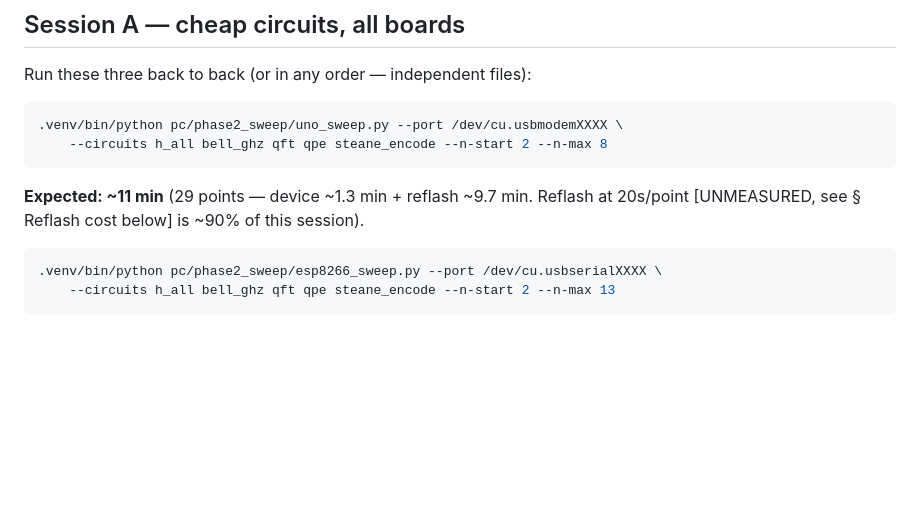
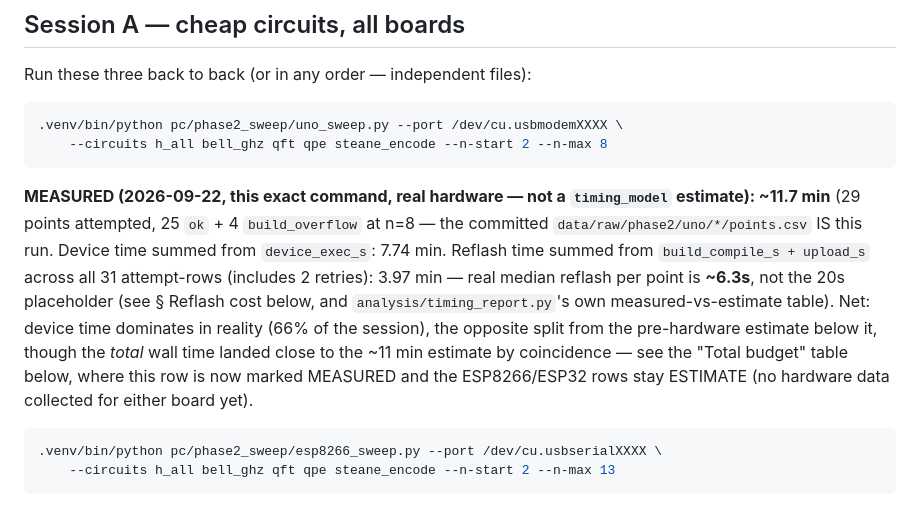
Before and after one commit to 3rasxk/QuantumMCU-Research, a Markdown page: run_checklist.md, the part around one of its changes. Drawn GitHub-style; blank space fills up the shorter version.

````diff
--- a/run_checklist.md
+++ b/run_checklist.md
@@ -149,8 +149,19 @@ Run these three back to back (or in any order — independent files):
 .venv/bin/python pc/phase2_sweep/uno_sweep.py --port /dev/cu.usbmodemXXXX \
     --circuits h_all bell_ghz qft qpe steane_encode --n-start 2 --n-max 8
 ```
-**Expected: ~11 min** (29 points — device ~1.3 min + reflash ~9.7 min. Reflash
-at 20s/point [UNMEASURED, see § Reflash cost below] is ~90% of this session).
+**MEASURED (2026-09-22, this exact command, real hardware — not a
+`timing_model` estimate): ~11.7 min** (29 points attempted, 25 `ok` +
+4 `build_overflow` at n=8 — the committed `data/raw/phase2/uno/*/points.csv`
+IS this run. Device time summed from `device_exec_s`: 7.74 min. Reflash time
+summed from `build_compile_s + upload_s` across all 31 attempt-rows
+(includes 2 retries): 3.97 min — real median reflash per point is **~6.3s**,
+not the 20s placeholder (see § Reflash cost below, and
+`analysis/timing_report.py`'s own measured-vs-estimate table). Net: device
+time dominates in reality (66% of the session), the opposite split from the
+pre-hardware estimate below it, though the *total* wall time landed close to
+the ~11 min estimate by coincidence — see the "Total budget" table below,
+where this row is now marked MEASURED and the ESP8266/ESP32 rows stay
+ESTIMATE (no hardware data collected for either board yet).
 
 ```bash
 .venv/bin/python pc/phase2_sweep/esp8266_sweep.py --port /dev/cu.usbserialXXXX \
````
Also changed, not shown: other parts of run_checklist.md (+57 -31 lines), docs/preflight_report.md (+13 -12 lines).
